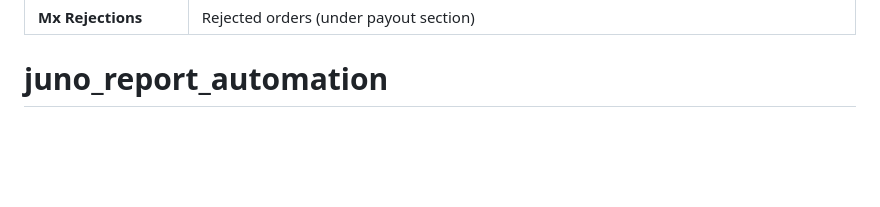
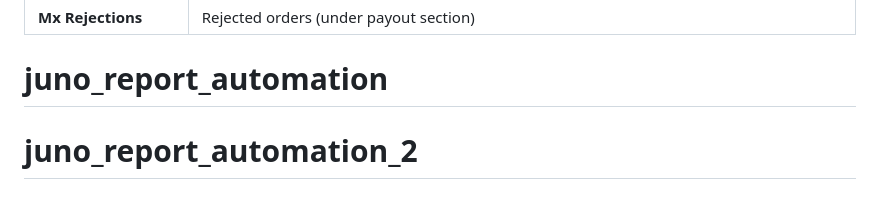
Before and after one commit to TheVivekRajput002/juno_report_automation_2, a Markdown page: README.md, the part around the change. GitHub-like rendering; blank space fills up the shorter version.

```diff
--- a/README.md
+++ b/README.md
@@ -108,3 +108,4 @@ python main.py --test-sample
 | **M2O** | In percentage (in report section) |
 | **Mx Rejections** | Rejected orders (under payout section) |
 # juno_report_automation
+# juno_report_automation_2
```
